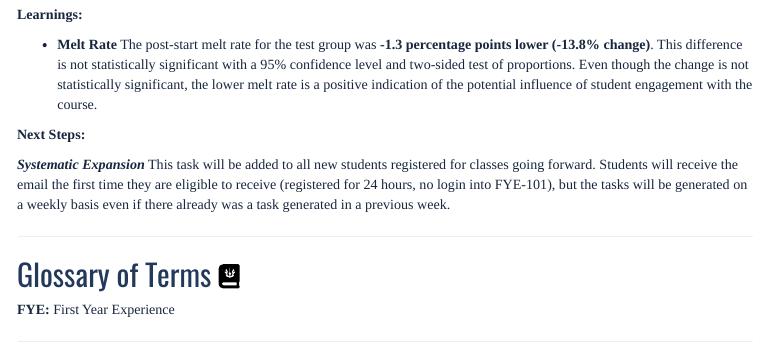
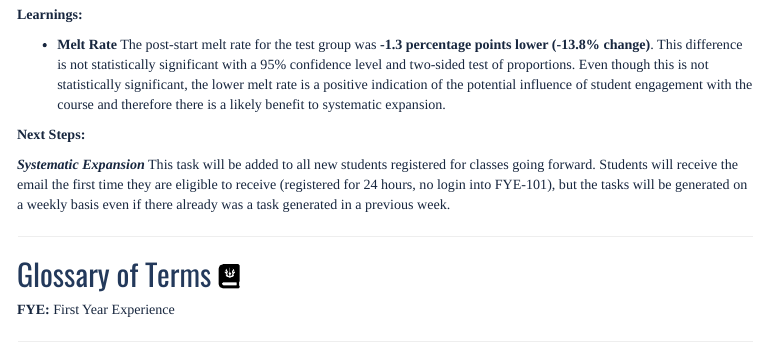
Before and after one commit to KarenWest916/snhu_fye_task_21EW4, an R Markdown document (markdown/fye_task_summary_20210119.Rmd): the page in a window 1100 px wide, from 2180 px down. The pictures show the output file markdown/fye_task_summary_20210119.html that the author committed with the source, opened offline; menus at the side of the page are left out.

Commit message:
okay, NOW ready to publish

```diff
--- a/markdown/fye_task_summary_20210119.Rmd
+++ b/markdown/fye_task_summary_20210119.Rmd
@@ -85,7 +85,7 @@ knitr::include_graphics(here::here("imgs/fye_task_21EW4_20210326.png"))
 <br>
 __Learnings:__
 
-+ __Melt Rate__ The post-start melt rate for the test group was **-1.3 percentage points lower (-13.8% change)**. This difference is not statistically significant with a 95% confidence level and two-sided test of proportions. Even though the change is not statistically significant, the lower melt rate is a positive indication of the potential influence of student engagement with the course.
++ __Melt Rate__ The post-start melt rate for the test group was **-1.3 percentage points lower (-13.8% change)**. This difference is not statistically significant with a 95% confidence level and two-sided test of proportions. Even though this is not statistically significant, the lower melt rate is a positive indication of the potential influence of student engagement with the course and therefore there is a likely benefit to systematic expansion.
 
 __Next Steps:__
 
```
Also changed, not shown: markdown/fye_task_summary_20210119.html.
